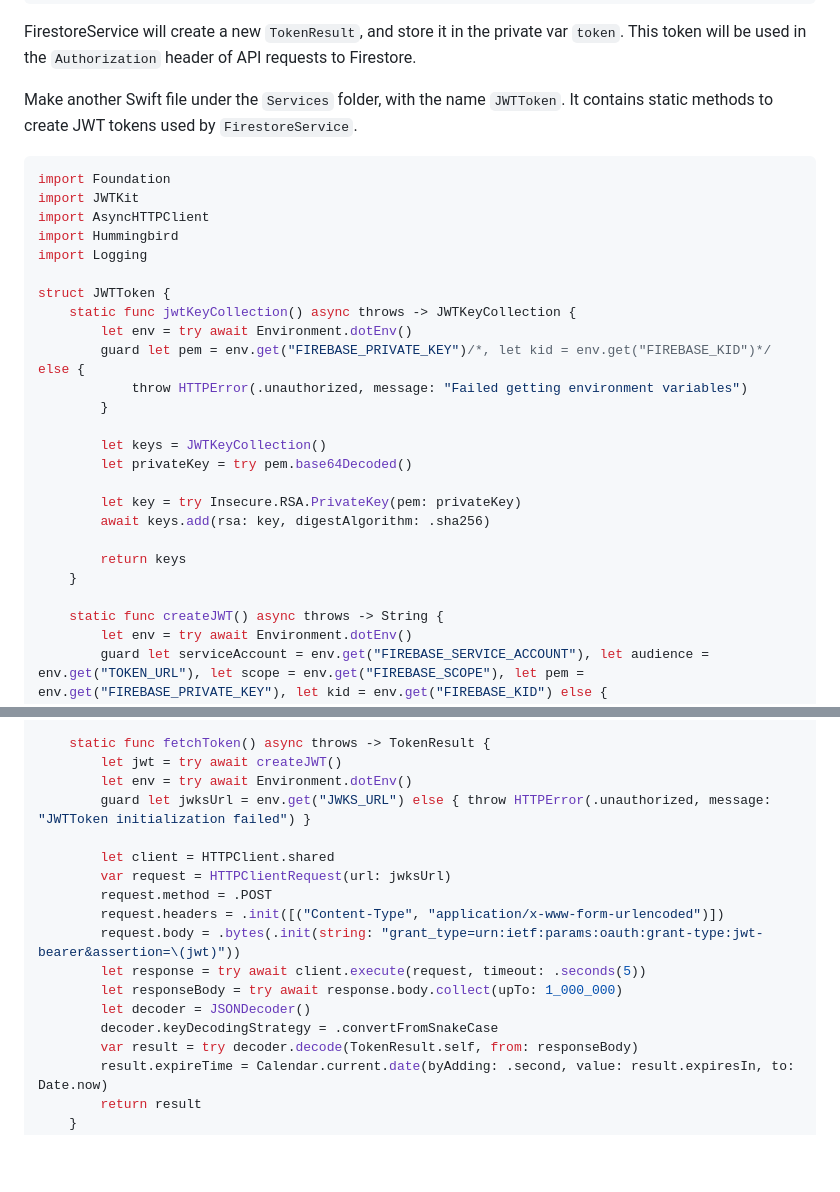
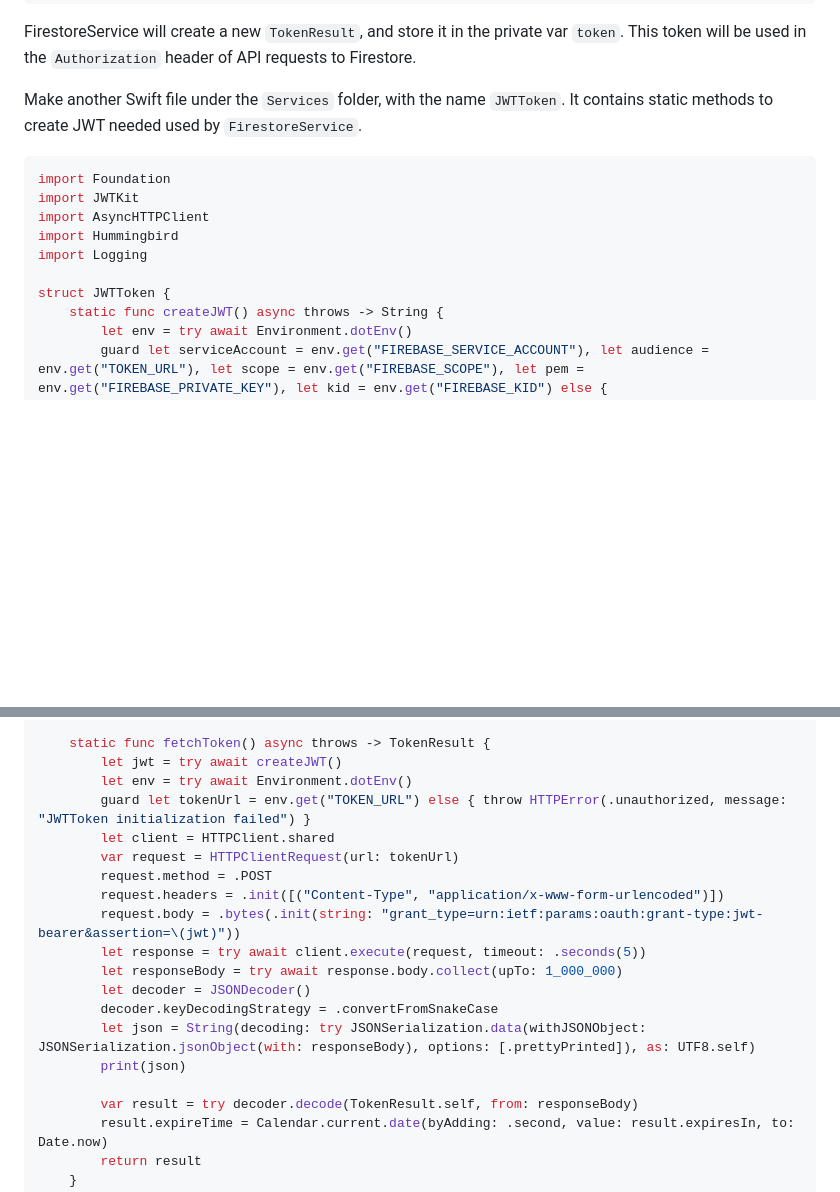
Before and after one commit to imyrvold/imyrvold.github.io-ivan, a Markdown page: Content/hummingbird/firestore-hummingbird.md, 2 parts joined by grey strips. Rendered like a GitHub page; blank space fills up the shorter version.

Commit message:
made some changes to JWTToken

````diff
--- a/Content/hummingbird/firestore-hummingbird.md
+++ b/Content/hummingbird/firestore-hummingbird.md
@@ -449,7 +449,7 @@ actor FirestoreService {
 
 FirestoreService will create a new `TokenResult`, and store it in the private var `token`. This token will be used in the `Authorization` header of API requests to Firestore.
 
-Make another Swift file under the `Services` folder, with the name `JWTToken`. It contains static methods to create JWT tokens used by `FirestoreService`.
+Make another Swift file under the `Services` folder, with the name `JWTToken`. It contains static methods to create JWT needed used by `FirestoreService`.
 
 ```swift
 import Foundation
@@ -459,21 +459,6 @@ import Hummingbird
 import Logging
 
 struct JWTToken {
-    static func jwtKeyCollection() async throws -> JWTKeyCollection {
-        let env = try await Environment.dotEnv()
-        guard let pem = env.get("FIREBASE_PRIVATE_KEY")/*, let kid = env.get("FIREBASE_KID")*/ else {
-            throw HTTPError(.unauthorized, message: "Failed getting environment variables")
-        }
-
-        let keys = JWTKeyCollection()
-        let privateKey = try pem.base64Decoded()
-
-        let key = try Insecure.RSA.PrivateKey(pem: privateKey)
-        await keys.add(rsa: key, digestAlgorithm: .sha256)
-
-        return keys
-    }
-
     static func createJWT() async throws -> String {
         let env = try await Environment.dotEnv()
         guard let serviceAccount = env.get("FIREBASE_SERVICE_ACCOUNT"), let audience = env.get("TOKEN_URL"), let scope = env.get("FIREBASE_SCOPE"), let pem = env.get("FIREBASE_PRIVATE_KEY"), let kid = env.get("FIREBASE_KID") else {
@@ -495,10 +480,9 @@ struct JWTToken {
     static func fetchToken() async throws -> TokenResult {
         let jwt = try await createJWT()
         let env = try await Environment.dotEnv()
-        guard let jwksUrl = env.get("JWKS_URL") else { throw HTTPError(.unauthorized, message: "JWTToken initialization failed") }
-
+        guard let tokenUrl = env.get("TOKEN_URL") else { throw HTTPError(.unauthorized, message: "JWTToken initialization failed") }
         let client = HTTPClient.shared
-        var request = HTTPClientRequest(url: jwksUrl)
+        var request = HTTPClientRequest(url: tokenUrl)
         request.method = .POST
         request.headers = .init([("Content-Type", "application/x-www-form-urlencoded")])
         request.body = .bytes(.init(string: "grant_type=urn:ietf:params:oauth:grant-type:jwt-bearer&assertion=\(jwt)"))
@@ -506,6 +490,9 @@ struct JWTToken {
         let responseBody = try await response.body.collect(upTo: 1_000_000)
         let decoder = JSONDecoder()
         decoder.keyDecodingStrategy = .convertFromSnakeCase
+        let json = String(decoding: try JSONSerialization.data(withJSONObject: JSONSerialization.jsonObject(with: responseBody), options: [.prettyPrinted]), as: UTF8.self)
+        print(json)
+
         var result = try decoder.decode(TokenResult.self, from: responseBody)
         result.expireTime = Calendar.current.date(byAdding: .second, value: result.expiresIn, to: Date.now)
         return result
````
